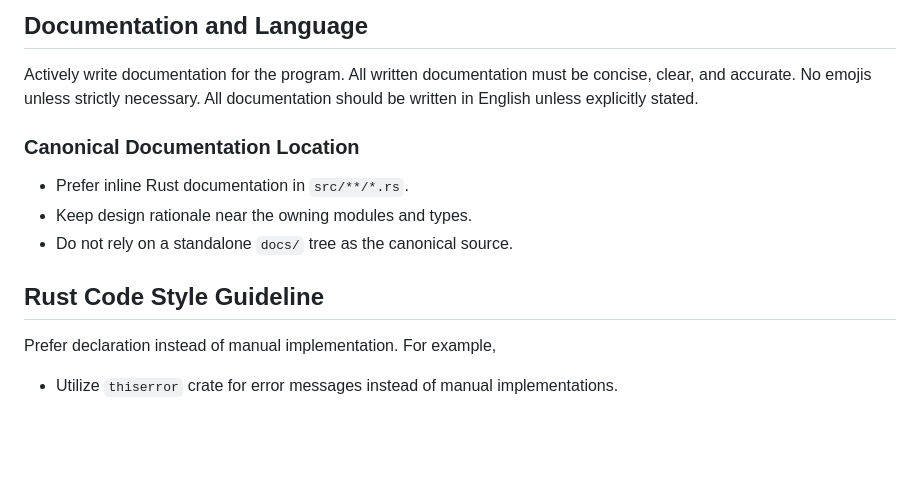
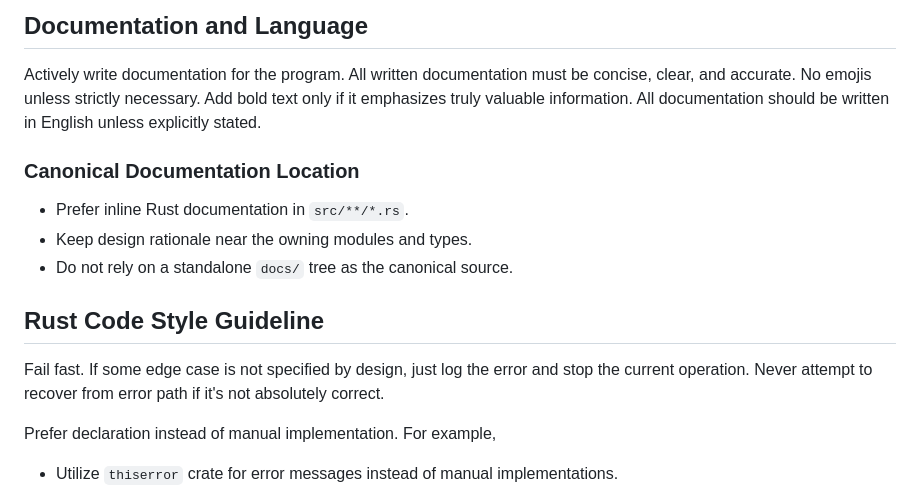
Before and after one commit to photonfoxlime/bb, a Markdown page: AGENTS.md, the part around the change. Rendered like a GitHub page; blank space fills up the shorter version.

Commit message:
docs: update rust and documentation guidelines

```diff
--- a/AGENTS.md
+++ b/AGENTS.md
@@ -9,6 +9,7 @@ Inline Rust documentation is the canonical documentation source for this reposit
 Actively write documentation for the program.
 All written documentation must be concise, clear, and accurate.
 No emojis unless strictly necessary.
+Add bold text only if it emphasizes truly valuable information.
 All documentation should be written in English unless explicitly stated.
 
 ### Canonical Documentation Location
@@ -18,6 +19,10 @@ All documentation should be written in English unless explicitly stated.
 - Do not rely on a standalone `docs/` tree as the canonical source.
 
 ## Rust Code Style Guideline
+
+Fail fast. If some edge case is not specified by design,
+just log the error and stop the current operation.
+Never attempt to recover from error path if it's not absolutely correct.
 
 Prefer declaration instead of manual implementation. For example,
 - Utilize `thiserror` crate for error messages instead of manual implementations.
```
